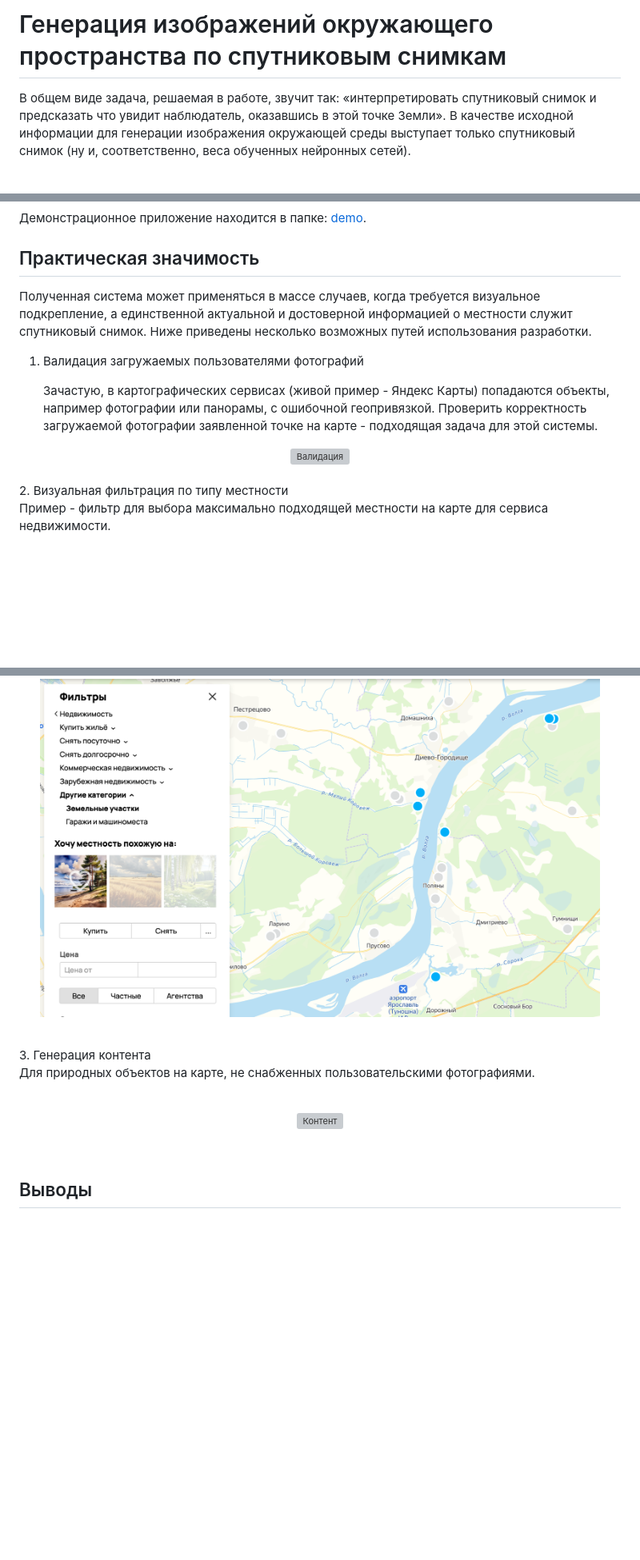
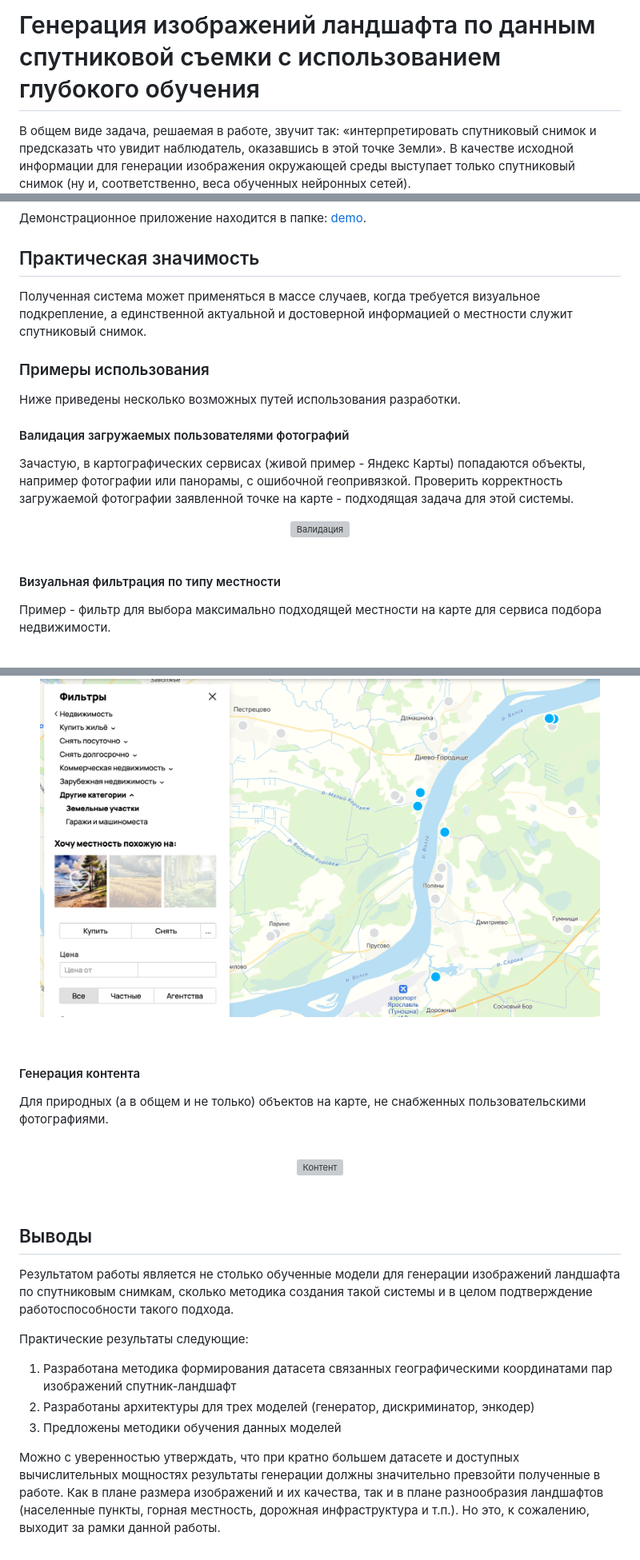
Before and after one commit to prozoroff/dll-29, a Markdown page: final_project/readme.md, 3 parts joined by grey strips. Shown at 80% size. Drawn GitHub-style; blank space fills up the shorter version; grey boxes are pictures that could not be loaded.

```diff
--- a/final_project/readme.md
+++ b/final_project/readme.md
@@ -1,4 +1,4 @@
-# Генерация изображений окружающего пространства по спутниковым снимкам
+# Генерация изображений ландшафта по данным спутниковой съемки с использованием глубокого обучения
 
 В общем виде задача, решаемая в работе, звучит так: «интерпретировать спутниковый снимок и предсказать что увидит наблюдатель, оказавшись в этой точке Земли».
 В качестве исходной информации для генерации изображения окружающей среды выступает только спутниковый снимок (ну и, соответственно, веса обученных нейронных сетей).
@@ -205,25 +286,40 @@ def class_norm_criterion(tensor1, tensor2, mean, variance):
 
 ## Практическая значимость
 
-Полученная система может применяться в массе случаев, когда требуется визуальное подкрепление, а единственной актуальной и достоверной информацией о местности служит спутниковый снимок. Ниже приведены несколько возможных путей использования разработки.
+Полученная система может применяться в массе случаев, когда требуется визуальное подкрепление, а единственной актуальной и достоверной информацией о местности служит спутниковый снимок.
 
-1. Валидация загружаемых пользователями фотографий
+### Примеры использования
 
-   Зачастую, в картографических сервисах (живой пример - Яндекс Карты) попадаются объекты, например фотографии или панорамы, с ошибочной геопривязкой. Проверить корректность загружаемой фотографии заявленной точке на карте - подходящая задача для этой системы.
+Ниже приведены несколько возможных путей использования разработки.
+
+#### Валидация загружаемых пользователями фотографий
+
+Зачастую, в картографических сервисах (живой пример - Яндекс Карты) попадаются объекты, например фотографии или панорамы, с ошибочной геопривязкой. Проверить корректность загружаемой фотографии заявленной точке на карте - подходящая задача для этой системы.
 <div align="center" >
     <img alt="Валидация" src="./assets/use_cases/validation.png" width="700px" />
 </div><br/>
-2. Визуальная фильтрация по типу местности
 
-   Пример - фильтр для выбора максимально подходящей местности на карте для сервиса недвижимости.
+#### Визуальная фильтрация по типу местности
+
+Пример - фильтр для выбора максимально подходящей местности на карте для сервиса подбора недвижимости.
 <br/><br/><div align="center" >
     <img alt="Фильтрация" src="./assets/use_cases/filters.png" width="700px" />
 </div><br/>
-3. Генерация контента
 
-   Для природных объектов на карте, не снабженных пользовательскими фотографиями.
+#### Генерация контента
+
+Для природных (а в общем и не только) объектов на карте, не снабженных пользовательскими фотографиями.
 <br/><br/><div align="center" >
     <img alt="Контент" src="./assets/use_cases/content.png" width="700px" />
 </div><br/>
 
 ## Выводы
+
+Результатом работы является не столько обученные модели для генерации изображений ландшафта по спутниковым снимкам, сколько методика создания такой системы и в целом подтверждение работоспособности такого подхода.
+
+Практические результаты следующие:
+1. Разработана методика формирования датасета связанных географическими координатами пар изображений спутник-ландшафт
+2. Разработаны архитектуры для трех моделей (генератор, дискриминатор, энкодер)
+3. Предложены методики обучения данных моделей
+
+Можно с уверенностью утверждать, что при кратно большем датасете и доступных вычислительных мощностях результаты генерации должны значительно превзойти полученные в работе. Как в плане размера изображений и их качества, так и в плане разнообразия ландшафтов (населенные пункты, горная местность, дорожная инфраструктура и т.п.). Но это, к сожалению, выходит за рамки данной работы.
```
Also changed, not shown: other parts of final_project/readme.md (+97 -16 lines).
